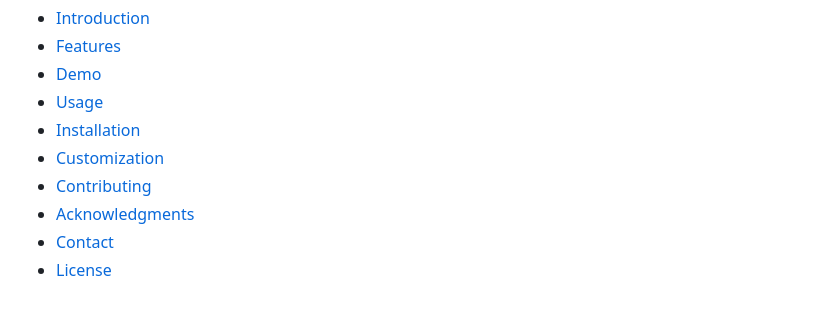
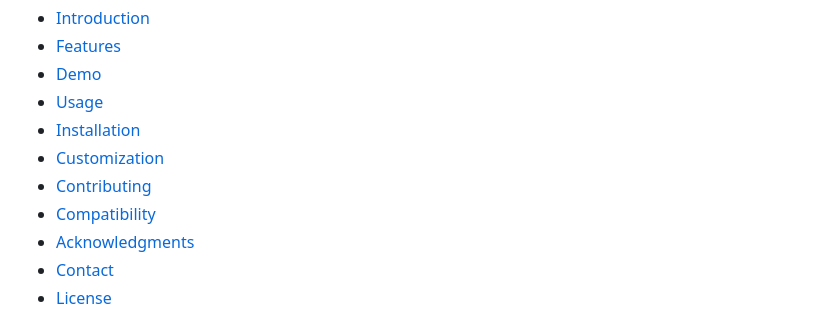
Before and after one commit to byomkesh03/Invoicing-App, a Markdown page: README.md, the part around the change. GitHub-like rendering.

```diff
--- a/README.md
+++ b/README.md
@@ -9,6 +9,7 @@
  - [Installation](#installation)
  - [Customization](#customization)
  - [Contributing](#contributing)
+ - [Compatibility](#Compatibility)
  - [Acknowledgments](#Acknowledgments)
  - [Contact](#Contact)
  - [License](#license)
```
